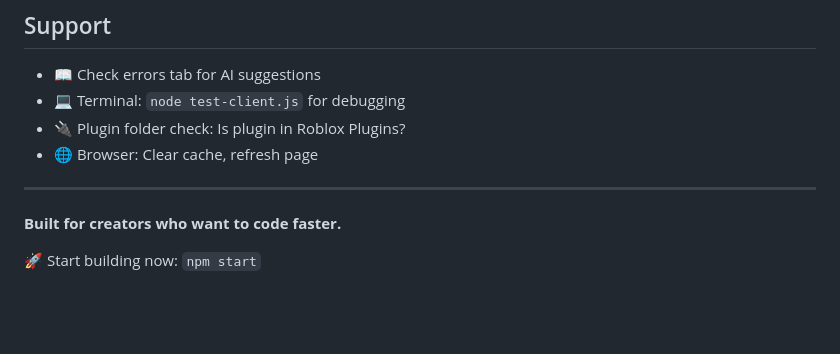
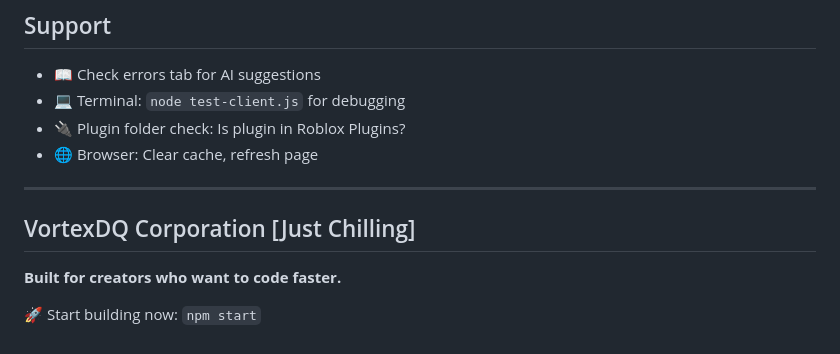
Before and after one commit to VortexDQ/VortexDQ-Roblox-AI-Controller, a Markdown page: README.md, the part around the change. Rendered like a GitHub page; blank space fills up the shorter version.

Commit message:
Little Watermark

```diff
--- a/README.md
+++ b/README.md
@@ -571,6 +571,7 @@ MIT - Do whatever you want with it
 - 🌐 Browser: Clear cache, refresh page
 
 ---
+## VortexDQ Corporation [Just Chilling]
 
 **Built for creators who want to code faster.**
 
```
